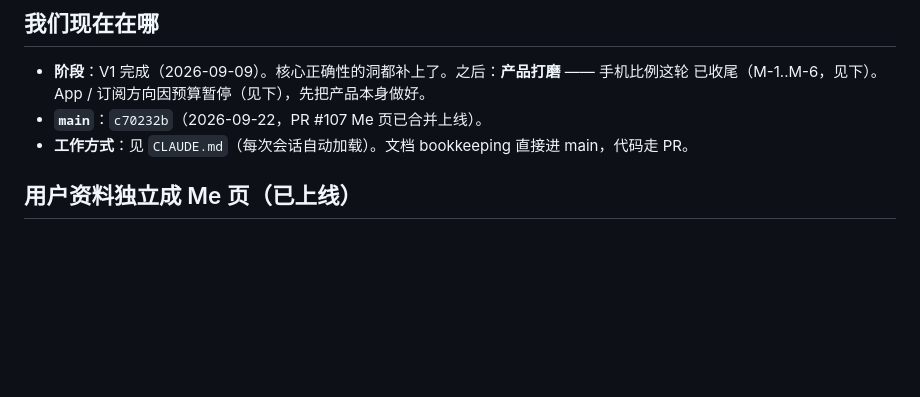
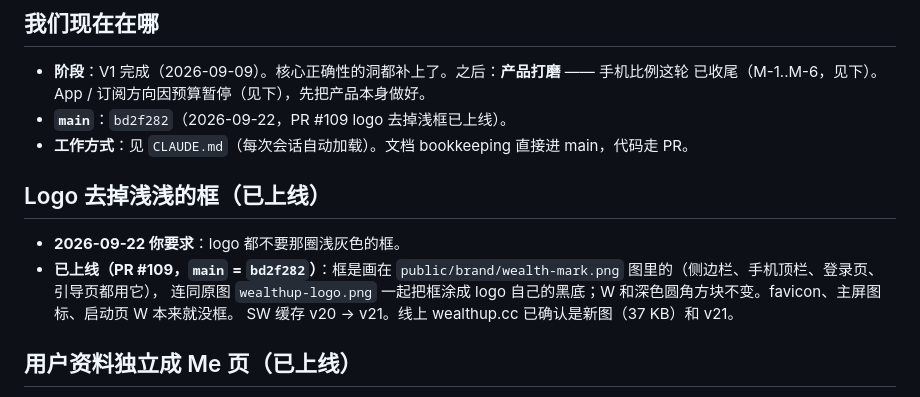
Before and after one commit to geebeng1013-m4/Personal-Wealth-OS, a Markdown page: personal-wealth-os/PROGRESS.md, the part around the change. Drawn GitHub-style; blank space fills up the shorter version.

Commit message:
docs: logo without the faint frame live (#109)
Co-Authored-By: Claude Opus 5 <noreply@anthropic.com>

```diff
--- a/personal-wealth-os/PROGRESS.md
+++ b/personal-wealth-os/PROGRESS.md
@@ -9,8 +9,15 @@
 
 - **阶段**：V1 完成（2026-09-09）。核心正确性的洞都补上了。之后：**产品打磨** —— 手机比例这轮
   已收尾（M-1..M-6，见下）。App / 订阅方向因预算暂停（见下），先把产品本身做好。
-- **`main`**：`c70232b`（2026-09-22，PR #107 Me 页已合并上线）。
+- **`main`**：`bd2f282`（2026-09-22，PR #109 logo 去掉浅框已上线）。
 - **工作方式**：见 `CLAUDE.md`（每次会话自动加载）。文档 bookkeeping 直接进 main，代码走 PR。
+
+## Logo 去掉浅浅的框（已上线）
+
+- **2026-09-22 你要求**：logo 都不要那圈浅灰色的框。
+- **已上线（PR #109，`main` = `bd2f282`）**：框是画在 `public/brand/wealth-mark.png` 图里的（侧边栏、手机顶栏、登录页、引导页都用它），
+  连同原图 `wealthup-logo.png` 一起把框涂成 logo 自己的黑底；W 和深色圆角方块不变。favicon、主屏图标、启动页 W 本来就没框。
+  SW 缓存 v20 → v21。线上 wealthup.cc 已确认是新图（37 KB）和 v21。
 
 ## 用户资料独立成 Me 页（已上线）
 
```
